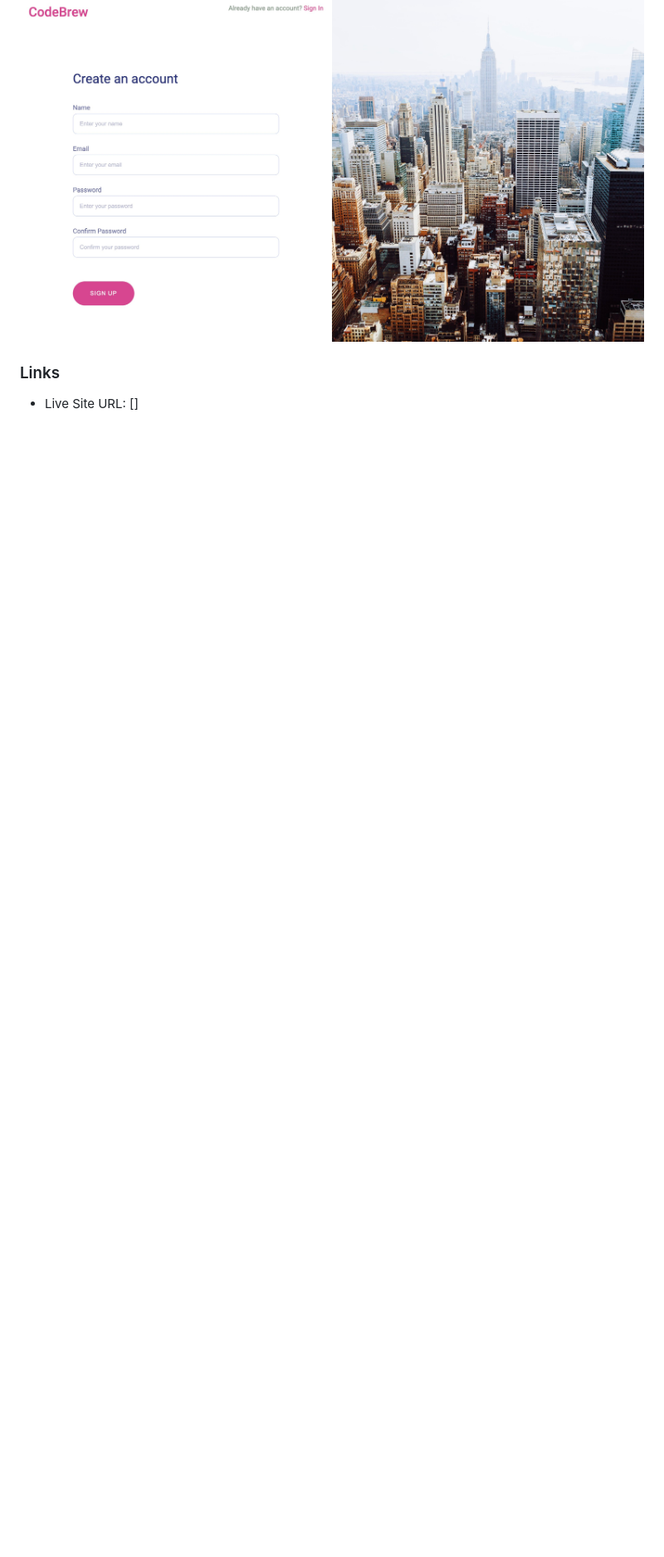
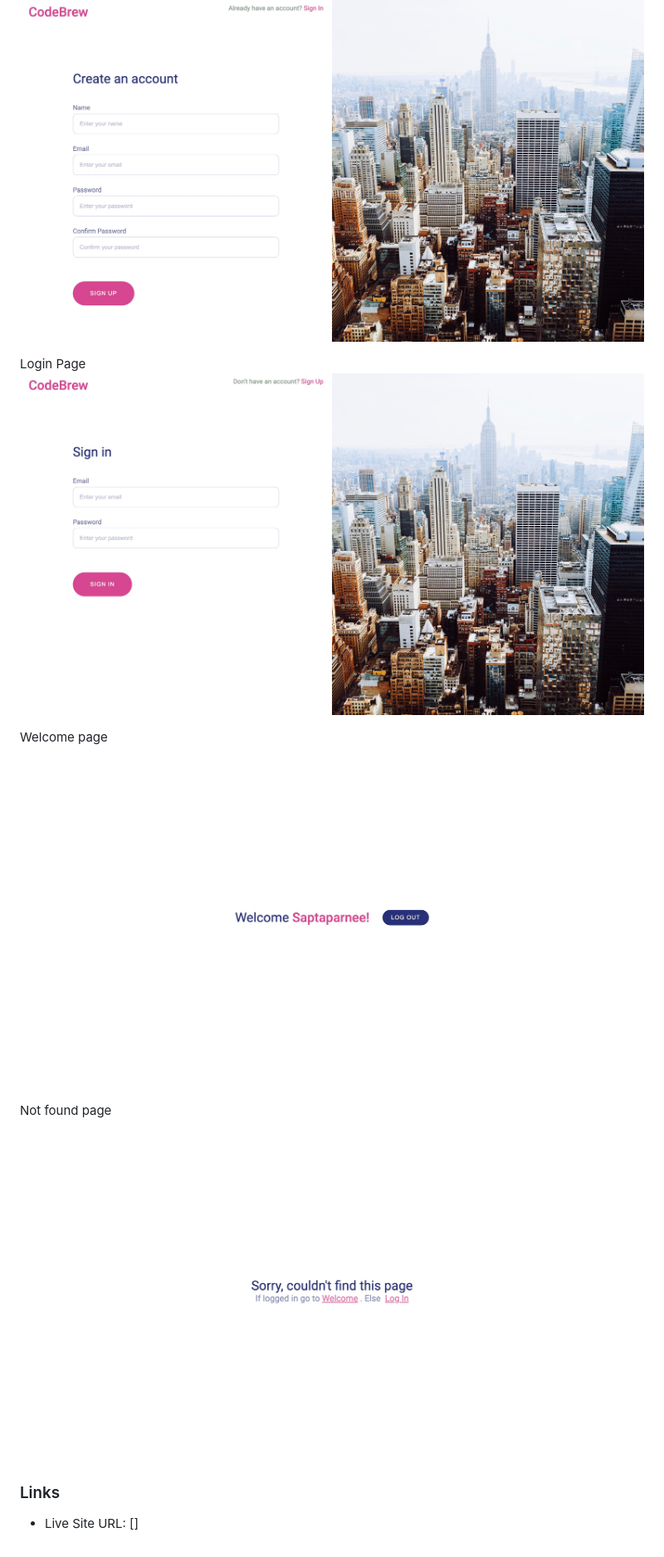
Before and after one commit to saptaparneechaudhuri/user-auth-youtube, a Markdown page: README.md, the part around the change printed below. Shown: that part at 83% size. GitHub-like rendering; pictures changed too: Screenshot-2.jpg (added), Screenshot-3.jpg (added), Screenshot-4.jpg (added); blank space fills up the shorter version.

```diff
--- a/README.md
+++ b/README.md
@@ -20,4 +21,13 @@ The database used is MongoDB.
 ![](./Screenshot.jpg)
+
+Login Page
+![](./Screenshot-2.jpg)
+
+Welcome page
+![](./Screenshot-3.jpg)
+
+Not found page
+![](./Screenshot-4.jpg)
 
 ### Links
 
```
Also changed, not shown: other parts of README.md (+1 -0 lines).
